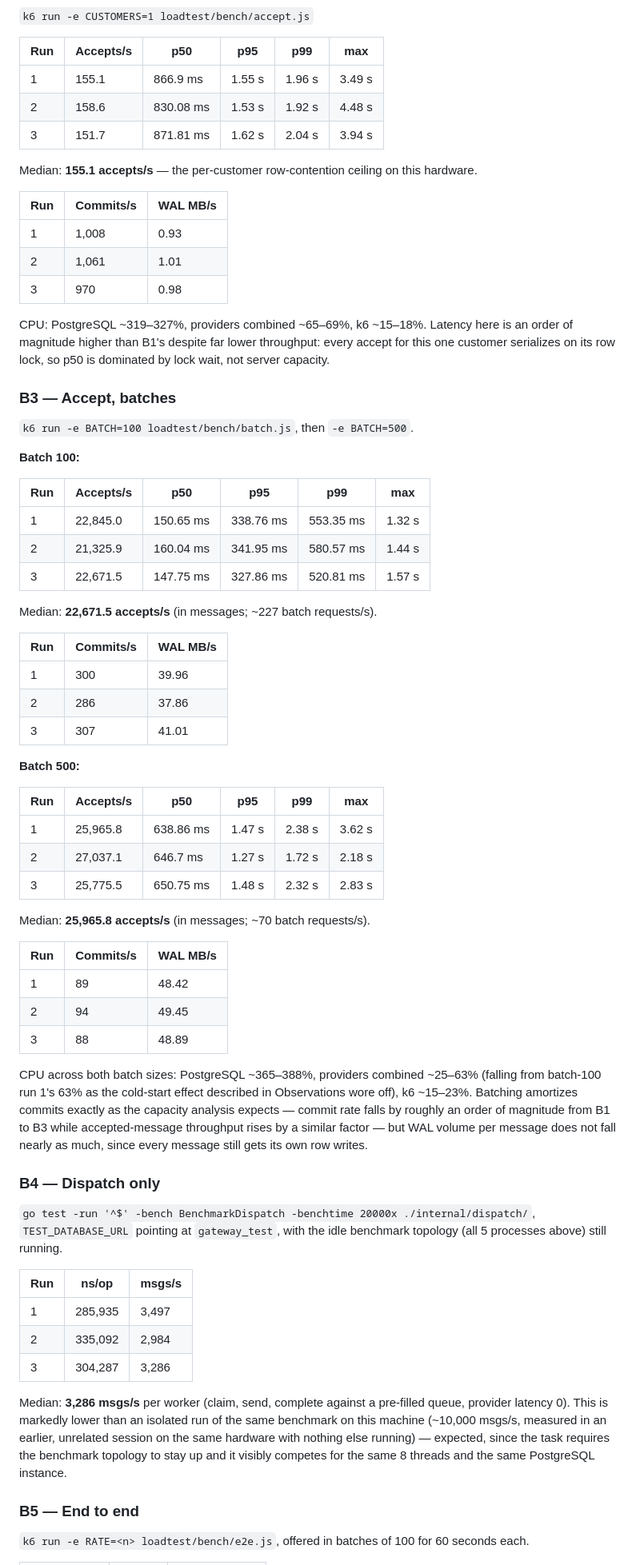
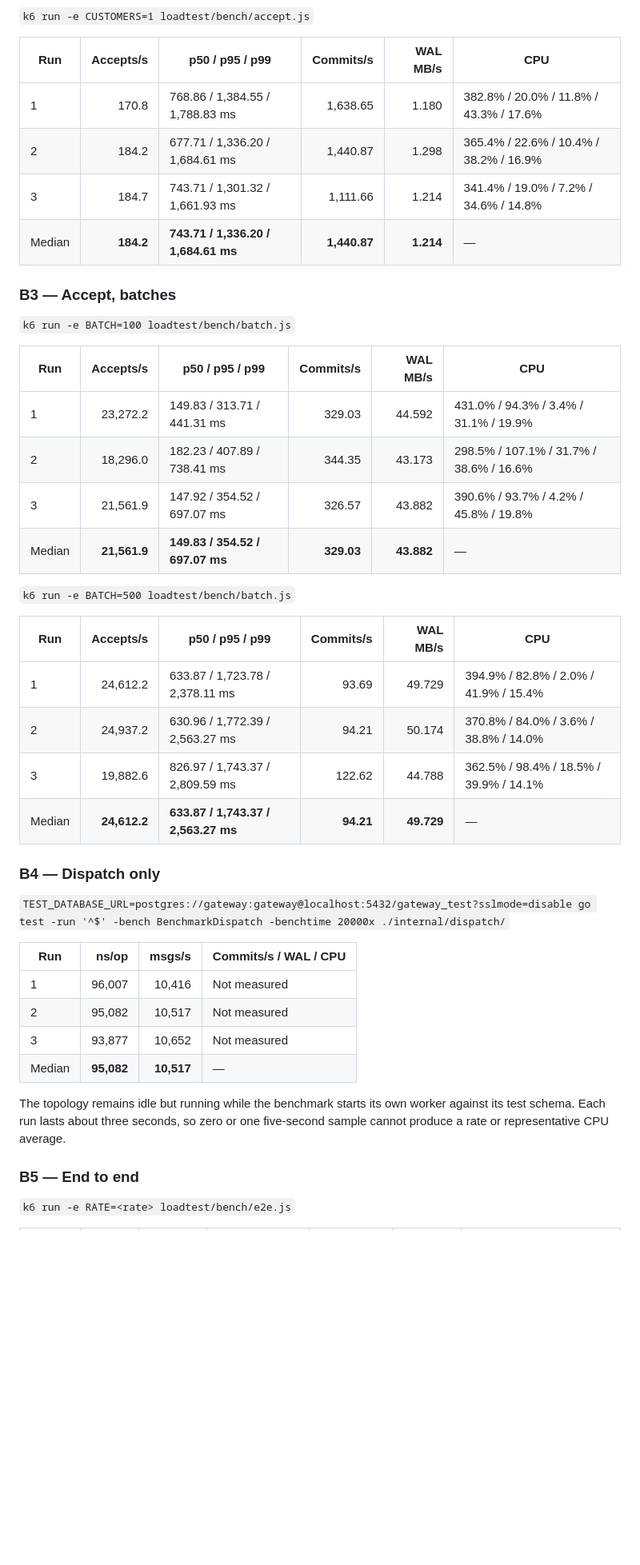
Before and after one commit to mmrzaf/sms-gateway, a Markdown page: docs/080-scalability/040-benchmark-report.md, the part around one of its changes. Shown at 80% size. GitHub-like rendering; blank space fills up the shorter version.

```diff
--- a/docs/080-scalability/040-benchmark-report.md
+++ b/docs/080-scalability/040-benchmark-report.md
@@ -93,73 +84,47 @@ CPU during the runs (average, summed across processes of that kind): PostgreSQL
 
 `k6 run -e CUSTOMERS=1 loadtest/bench/accept.js`
 
-| Run | Accepts/s | p50 | p95 | p99 | max |
-|---|---|---|---|---|---|
-| 1 | 155.1 | 866.9 ms | 1.55 s | 1.96 s | 3.49 s |
-| 2 | 158.6 | 830.08 ms | 1.53 s | 1.92 s | 4.48 s |
-| 3 | 151.7 | 871.81 ms | 1.62 s | 2.04 s | 3.94 s |
-
-Median: **155.1 accepts/s** — the per-customer row-contention ceiling on this hardware.
-
-| Run | Commits/s | WAL MB/s |
-|---|---|---|
-| 1 | 1,008 | 0.93 |
-| 2 | 1,061 | 1.01 |
-| 3 | 970 | 0.98 |
-
-CPU: PostgreSQL ~319–327%, providers combined ~65–69%, k6 ~15–18%. Latency here is an order of magnitude higher than B1's despite far lower throughput: every accept for this one customer serializes on its row lock, so p50 is dominated by lock wait, not server capacity.
+| Run | Accepts/s | p50 / p95 / p99 | Commits/s | WAL MB/s | CPU |
+|---|---:|---|---:|---:|---|
+| 1 | 170.8 | 768.86 / 1,384.55 / 1,788.83 ms | 1,638.65 | 1.180 | 382.8% / 20.0% / 11.8% / 43.3% / 17.6% |
+| 2 | 184.2 | 677.71 / 1,336.20 / 1,684.61 ms | 1,440.87 | 1.298 | 365.4% / 22.6% / 10.4% / 38.2% / 16.9% |
+| 3 | 184.7 | 743.71 / 1,301.32 / 1,661.93 ms | 1,111.66 | 1.214 | 341.4% / 19.0% / 7.2% / 34.6% / 14.8% |
+| Median | **184.2** | **743.71 / 1,336.20 / 1,684.61 ms** | **1,440.87** | **1.214** | — |
 
 ### B3 — Accept, batches
 
-`k6 run -e BATCH=100 loadtest/bench/batch.js`, then `-e BATCH=500`.
+`k6 run -e BATCH=100 loadtest/bench/batch.js`
 
-**Batch 100:**
+| Run | Accepts/s | p50 / p95 / p99 | Commits/s | WAL MB/s | CPU |
+|---|---:|---|---:|---:|---|
+| 1 | 23,272.2 | 149.83 / 313.71 / 441.31 ms | 329.03 | 44.592 | 431.0% / 94.3% / 3.4% / 31.1% / 19.9% |
+| 2 | 18,296.0 | 182.23 / 407.89 / 738.41 ms | 344.35 | 43.173 | 298.5% / 107.1% / 31.7% / 38.6% / 16.6% |
+| 3 | 21,561.9 | 147.92 / 354.52 / 697.07 ms | 326.57 | 43.882 | 390.6% / 93.7% / 4.2% / 45.8% / 19.8% |
+| Median | **21,561.9** | **149.83 / 354.52 / 697.07 ms** | **329.03** | **43.882** | — |
 
-| Run | Accepts/s | p50 | p95 | p99 | max |
-|---|---|---|---|---|---|
-| 1 | 22,845.0 | 150.65 ms | 338.76 ms | 553.35 ms | 1.32 s |
-| 2 | 21,325.9 | 160.04 ms | 341.95 ms | 580.57 ms | 1.44 s |
-| 3 | 22,671.5 | 147.75 ms | 327.86 ms | 520.81 ms | 1.57 s |
+`k6 run -e BATCH=500 loadtest/bench/batch.js`
 
-Median: **22,671.5 accepts/s** (in messages; ~227 batch requests/s).
-
-| Run | Commits/s | WAL MB/s |
-|---|---|---|
-| 1 | 300 | 39.96 |
-| 2 | 286 | 37.86 |
-| 3 | 307 | 41.01 |
-
-**Batch 500:**
-
-| Run | Accepts/s | p50 | p95 | p99 | max |
-|---|---|---|---|---|---|
-| 1 | 25,965.8 | 638.86 ms | 1.47 s | 2.38 s | 3.62 s |
-| 2 | 27,037.1 | 646.7 ms | 1.27 s | 1.72 s | 2.18 s |
-| 3 | 25,775.5 | 650.75 ms | 1.48 s | 2.32 s | 2.83 s |
-
-Median: **25,965.8 accepts/s** (in messages; ~70 batch requests/s).
-
-| Run | Commits/s | WAL MB/s |
-|---|---|---|
-| 1 | 89 | 48.42 |
-| 2 | 94 | 49.45 |
-| 3 | 88 | 48.89 |
-
-CPU across both batch sizes: PostgreSQL ~365–388%, providers combined ~25–63% (falling from batch-100 run 1's 63% as the cold-start effect described in Observations wore off), k6 ~15–23%. Batching amortizes commits exactly as the capacity analysis expects — commit rate falls by roughly an order of magnitude from B1 to B3 while accepted-message throughput rises by a similar factor — but WAL volume per message does not fall nearly as much, since every message still gets its own row writes.
+| Run | Accepts/s | p50 / p95 / p99 | Commits/s | WAL MB/s | CPU |
+|---|---:|---|---:|---:|---|
+| 1 | 24,612.2 | 633.87 / 1,723.78 / 2,378.11 ms | 93.69 | 49.729 | 394.9% / 82.8% / 2.0% / 41.9% / 15.4% |
+| 2 | 24,937.2 | 630.96 / 1,772.39 / 2,563.27 ms | 94.21 | 50.174 | 370.8% / 84.0% / 3.6% / 38.8% / 14.0% |
+| 3 | 19,882.6 | 826.97 / 1,743.37 / 2,809.59 ms | 122.62 | 44.788 | 362.5% / 98.4% / 18.5% / 39.9% / 14.1% |
+| Median | **24,612.2** | **633.87 / 1,743.37 / 2,563.27 ms** | **94.21** | **49.729** | — |
 
 ### B4 — Dispatch only
 
-`go test -run '^$' -bench BenchmarkDispatch -benchtime 20000x ./internal/dispatch/`, `TEST_DATABASE_URL` pointing at `gateway_test`, with the idle benchmark topology (all 5 processes above) still running.
+`TEST_DATABASE_URL=postgres://gateway:gateway@localhost:5432/gateway_test?sslmode=disable go test -run '^$' -bench BenchmarkDispatch -benchtime 20000x ./internal/dispatch/`
 
-| Run | ns/op | msgs/s |
-|---|---|---|
-| 1 | 285,935 | 3,497 |
-| 2 | 335,092 | 2,984 |
-| 3 | 304,287 | 3,286 |
+| Run | ns/op | msgs/s | Commits/s / WAL / CPU |
+|---|---:|---:|---|
+| 1 | 96,007 | 10,416 | Not measured |
+| 2 | 95,082 | 10,517 | Not measured |
+| 3 | 93,877 | 10,652 | Not measured |
+| Median | **95,082** | **10,517** | — |
 
-Median: **3,286 msgs/s** per worker (claim, send, complete against a pre-filled queue, provider latency 0). This is markedly lower than an isolated run of the same benchmark on this machine (~10,000 msgs/s, measured in an earlier, unrelated session on the same hardware with nothing else running) — expected, since the task requires the benchmark topology to stay up and it visibly competes for the same 8 threads and the same PostgreSQL instance.
+The topology remains idle but running while the benchmark starts its own worker against its test schema. Each run lasts about three seconds, so zero or one five-second sample cannot produce a rate or representative CPU average.
 
 ### B5 — End to end
 
-`k6 run -e RATE=<n> loadtest/bench/e2e.js`, offered in batches of 100 for 60 seconds each.
+`k6 run -e RATE=<rate> loadtest/bench/e2e.js`
 
```
Also changed, not shown: other parts of docs/080-scalability/040-benchmark-report.md (+144 -131 lines), docs/080-scalability/020-benchmarks.md (+9 -9 lines).
